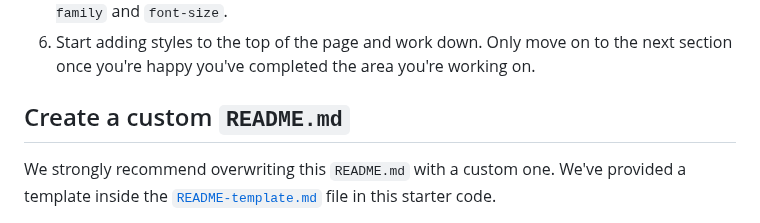
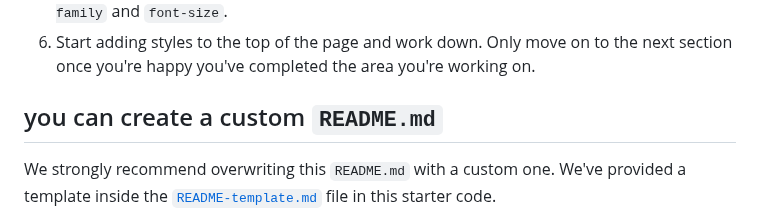
Before and after one commit to yonas-fsaha/NFT-preview-card-component, a Markdown page: README.md, the part around the change. GitHub-like rendering.

```diff
--- a/README.md
+++ b/README.md
@@ -27,7 +27,7 @@ Feel free to use any workflow that you feel comfortable with. Below is a suggest
 5. Write out the base styles for your project, including general content styles, such as `font-family` and `font-size`.
 6. Start adding styles to the top of the page and work down. Only move on to the next section once you're happy you've completed the area you're working on.
 
-## Create a custom `README.md`
+## you can create a custom `README.md`
 
 We strongly recommend overwriting this `README.md` with a custom one. We've provided a template inside the [`README-template.md`](./README-template.md) file in this starter code.
 
```
